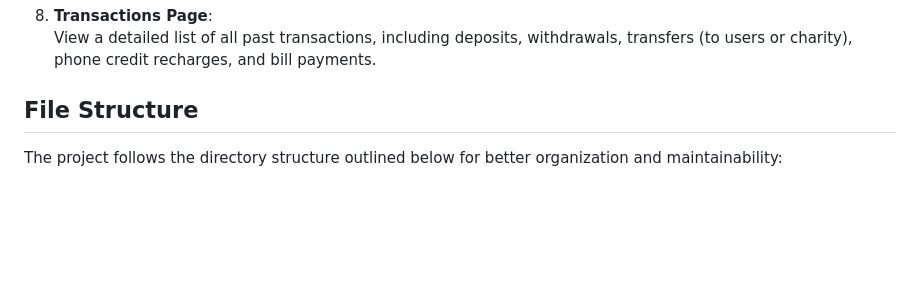
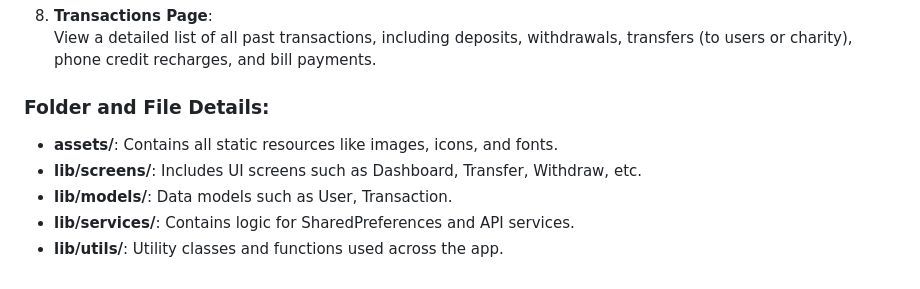
Before and after one commit to Mohamedosama-dev/Wallet_Mobile, a Markdown page: README.md, the part around one of its changes. Rendered like a GitHub page; blank space fills up the shorter version.

```diff
--- a/README.md
+++ b/README.md
@@ -104,6 +104,10 @@ Once the app is up and running, you will have access to the following features:
 8. **Transactions Page**:
    View a detailed list of all past transactions, including deposits, withdrawals, transfers (to users or charity), phone credit recharges, and bill payments.
 
-## File Structure
+### Folder and File Details:
 
-The project follows the directory structure outlined below for better organization and maintainability:
+- **assets/**: Contains all static resources like images, icons, and fonts.
+- **lib/screens/**: Includes UI screens such as Dashboard, Transfer, Withdraw, etc.
+- **lib/models/**: Data models such as User, Transaction.
+- **lib/services/**: Contains logic for SharedPreferences and API services.
+- **lib/utils/**: Utility classes and functions used across the app.
```
Also changed, not shown: other parts of README.md (+7 -7 lines).
